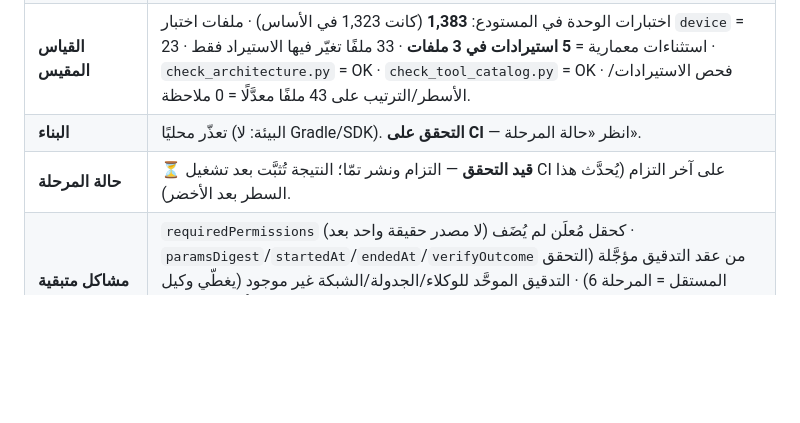
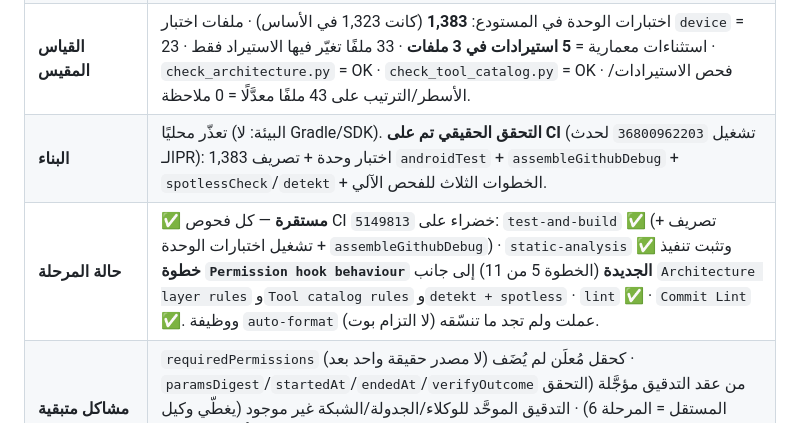
Before and after one commit to hishamalmushrea-cloud/Mushrea.AI, a Markdown page: docs/development/DEVELOPMENT_LOG.md, the part around the change. Drawn GitHub-style; blank space fills up the shorter version.

Commit message:
docs(development): record the Phase 5 CI evidence
Co-authored-by: arena-agent <297053741+arena-agent@users.noreply.github.com>

```diff
--- a/docs/development/DEVELOPMENT_LOG.md
+++ b/docs/development/DEVELOPMENT_LOG.md
@@ -16,8 +16,8 @@
 | **تحقق قبل التعديل** | جرد مواضع السياسات الأربع ومستهلكيها الفعليين: `TermuxCommandPolicy` (في `TermuxExecutor` · `TermuxMiunlock` · `TermuxBridge`) · `PayloadGuard` (في `DeviceSafetyPreflight` قبل أي حمولة) · `StopPhrases` (مسار الإيقاف والإملاء) · `CallPolicy` (محرّك المكالمات) — فقُرِّر إبقاؤها في مواضع تنفيذها لأنها تفحص *المعاملات* لا حقّ الأداة في العمل. وجرد كل مستخدمي `ConfirmationLevel`/`PermissionResponse` بالملف والسطر (وبمن فيهم من كان يستخدمهما بلا استيراد لأنهما في حزمته) قبل النقل، وتشغيل `check_architecture.py` قبل وبعد. |
 | **الاختبارات** | `ToolPermissionPolicyTest` — **10 اختبارات**: سماح تلقائي · تأكيد بمستواه · معرّف مجهول → رفض · قراءة فقط ترفض وتسمح بقائمة القرّاء وتحفظ الإيقاف · تجاوز المستخدم يعلو · لمس حسّاس عربي («احذف الملف») و`STRONG` لا يُخفَّض · قراءة فقط تتقدّم على تجاوز مسموح · كل أداة في السجل تُجيب بجواب غير فارغ وبسبب غير فارغ. `DeviceAuditLogTest` — **3 اختبارات** (نسق 2 · نسق 1 بقيم افتراضية · `token`/`params` لا يُصدَّران). `ClaudePermissionBridgeTest` +**3** (قاعدة البادئة تحفظ «git status» لا الأمر كاملًا · قاعدة تُقرأ من قرص الـguest بعد «إعادة تشغيل» · سؤال لا يُجاب بقاعدة). و**فحص سلوكي للخطاف** `scripts/check_permission_hook.py` — 20 حالة: سماح · رفض · مهلة · قاعدة سماح دائم (بادئة/أداة كاملة/غير مطابقة) · سؤال لا يُجاب بقاعدة · بديل بلا jq (مسار PATH مُقلَّم) · خروج غير صفري. أُثبت أنه يكشف العلّة فعلًا: إعادة العلّة القديمة يدويًا ⇒ `FAIL`, ثم `OK`. |
 | **القياس المقيس** | اختبارات الوحدة في المستودع: **1,383** (كانت 1,323 في الأساس) · ملفات اختبار `device` = 23 · استثناءات معمارية = **5 استيرادات في 3 ملفات** · 33 ملفًا تغيّر فيها الاستيراد فقط · `check_architecture.py` = OK · `check_tool_catalog.py` = OK · فحص الاستيرادات/الأسطر/الترتيب على 43 ملفًا معدَّلًا = 0 ملاحظة. |
-| **البناء** | تعذّر محليًا (البيئة: لا Gradle/SDK). **التحقق على CI** — انظر «حالة المرحلة». |
-| **حالة المرحلة** | ⏳ **قيد التحقق** — التزام ونشر تمّا؛ النتيجة تُثبَّت بعد تشغيل CI على آخر التزام (يُحدَّث هذا السطر بعد الأخضر). |
+| **البناء** | تعذّر محليًا (البيئة: لا Gradle/SDK). **التحقق الحقيقي تم على CI** (تشغيل `36800962203` لحدث الـPR): 1,383 اختبار وحدة + تصريف `androidTest` + `assembleGithubDebug` + `spotlessCheck`/`detekt` + الخطوات الثلاث للفحص الآلي. |
+| **حالة المرحلة** | ✅ **مستقرة** — كل فحوص CI خضراء على `5149813`: `test-and-build` ✅ (تصريف + تشغيل اختبارات الوحدة + `assembleGithubDebug`) · `static-analysis` ✅ وتثبت تنفيذ **خطوة `Permission hook behaviour` الجديدة** (الخطوة 5 من 11) إلى جانب `Architecture layer rules` و`Tool catalog rules` و`detekt + spotless` · `lint` ✅ · `Commit Lint` ✅. ووظيفة `auto-format` عملت ولم تجد ما تنسّقه (لا التزام بوت). |
 | **مشاكل متبقية** | `requiredPermissions` كحقل مُعلَن لم يُضَف (لا مصدر حقيقة واحد بعد) · `paramsDigest`/`startedAt`/`endedAt`/`verifyOutcome` من عقد التدقيق مؤجَّلة (التحقق المستقل = المرحلة 6) · التدقيق الموحَّد للوكلاء/الجدولة/الشبكة غير موجود (يغطّي وكيل الجهاز وحده) · سجل أحداث الوكلاء (`AgentEvent`) عقد لم يُبنَ · اختبارات USB/SSH/Termux الفعلية تحتاج أجهزة. |
 | **ملاحظة بيئية (`Cannot Verify — Environment Limitation`)** | الخطاف والسكربتات فُحصت فعليًا على jq 1.6 محليًا (سماح/رفض/مهلة/بلا jq)، لكن **سلوك الخطاف داخل جلسة Claude Code حقيقية على أندرويد لم يُختبر** (يحتاج جهازًا مع Termux و`jq`). المطلوب للتحقق: جهاز أندرويد + Termux + `jq` + جلسة وكيل حقيقية، ورؤية «سماح دائم» لا يسأل مرتين. |
 
```
